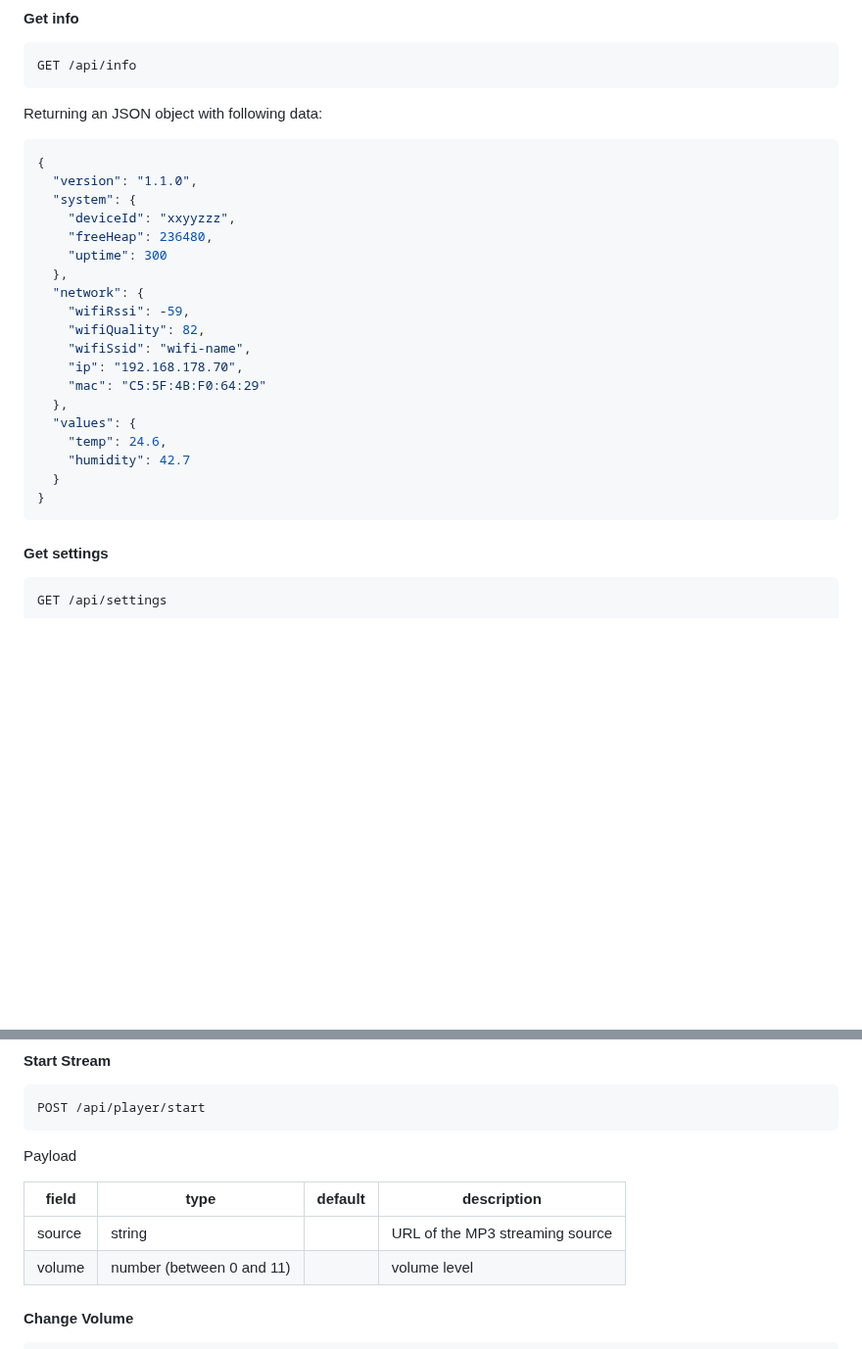
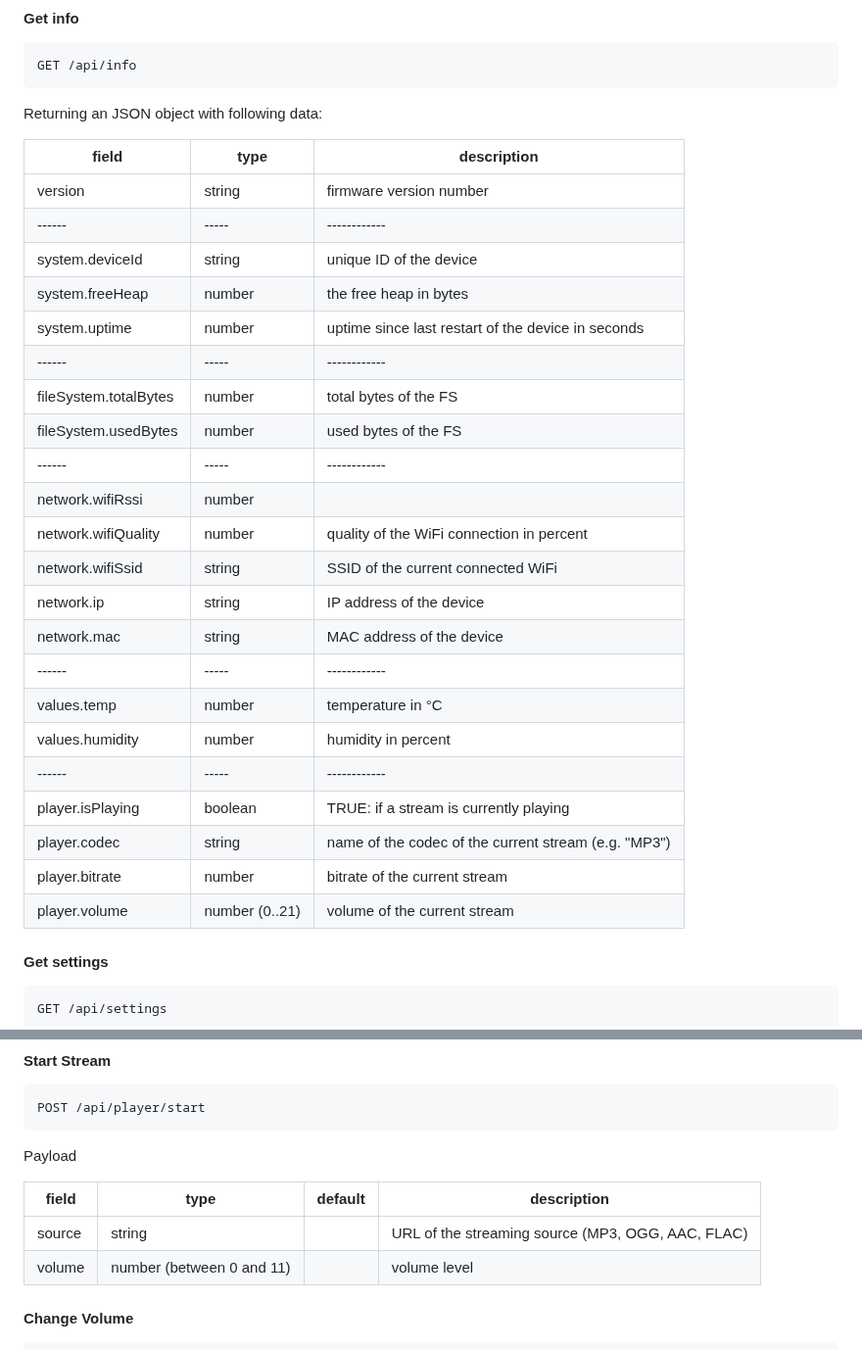
Before and after one commit to coding-lemur/bed-room-clock, a Markdown page: readme.md, 2 parts joined by grey strips. Shown at 98% size. Drawn GitHub-style; blank space fills up the shorter version.

Commit message:
add stuff

````diff
--- a/readme.md
+++ b/readme.md
@@ -95,27 +95,30 @@ GET /api/info
 
 Returning an JSON object with following data:
 
-```json
-{
-  "version": "1.1.0",
-  "system": {
-    "deviceId": "xxyyzzz",
-    "freeHeap": 236480,
-    "uptime": 300
-  },
-  "network": {
-    "wifiRssi": -59,
-    "wifiQuality": 82,
-    "wifiSsid": "wifi-name",
-    "ip": "192.168.178.70",
-    "mac": "C5:5F:4B:F0:64:29"
-  },
-  "values": {
-    "temp": 24.6,
-    "humidity": 42.7
-  }
-}
-```
+| field | type | description |
+| ------| -----| ------------|
+| version      | string     | firmware version number |
+| ------| -----| ------------|
+| system.deviceId      | string     | unique ID of the device |
+| system.freeHeap      | number    | the free heap in bytes |
+| system.uptime      | number    |  uptime since last restart of the device in seconds |
+| ------| -----| ------------|
+| fileSystem.totalBytes      | number    | total bytes of the FS |
+| fileSystem.usedBytes      | number    | used bytes of the FS |
+| ------| -----| ------------|
+| network.wifiRssi      | number    |   |
+| network.wifiQuality      | number    | quality of the WiFi connection in percent  |
+| network.wifiSsid      | string    | SSID of the current connected WiFi  |
+| network.ip      | string    | IP address of the device  |
+| network.mac      | string    | MAC address of the device  |
+| ------| -----| ------------|
+| values.temp      | number    | temperature in °C  |
+| values.humidity      | number    | humidity in percent  |
+| ------| -----| ------------|
+| player.isPlaying      | boolean    | TRUE: if a stream is currently playing  |
+| player.codec      | string    | name of the codec of the current stream (e.g. "MP3")  |
+| player.bitrate      | number    | bitrate of the current stream  |
+| player.volume      | number (0..21)    | volume of the current stream  |
 
 #### Get settings
 
@@ -168,7 +171,7 @@ Payload
 
 | field            | type             | default | description                                                                                                   |
 | ---------------- | ---------------- | ------- | ------------------------------------------------------------------------------------------------------------- |
-| source                                                                                | string | | URL of the MP3 streaming source
+| source                                                                                | string | | URL of the streaming source (MP3, OGG, AAC, FLAC)
 | volume | number (between 0 and 11) |    | volume level |
 
 #### Change Volume
````
